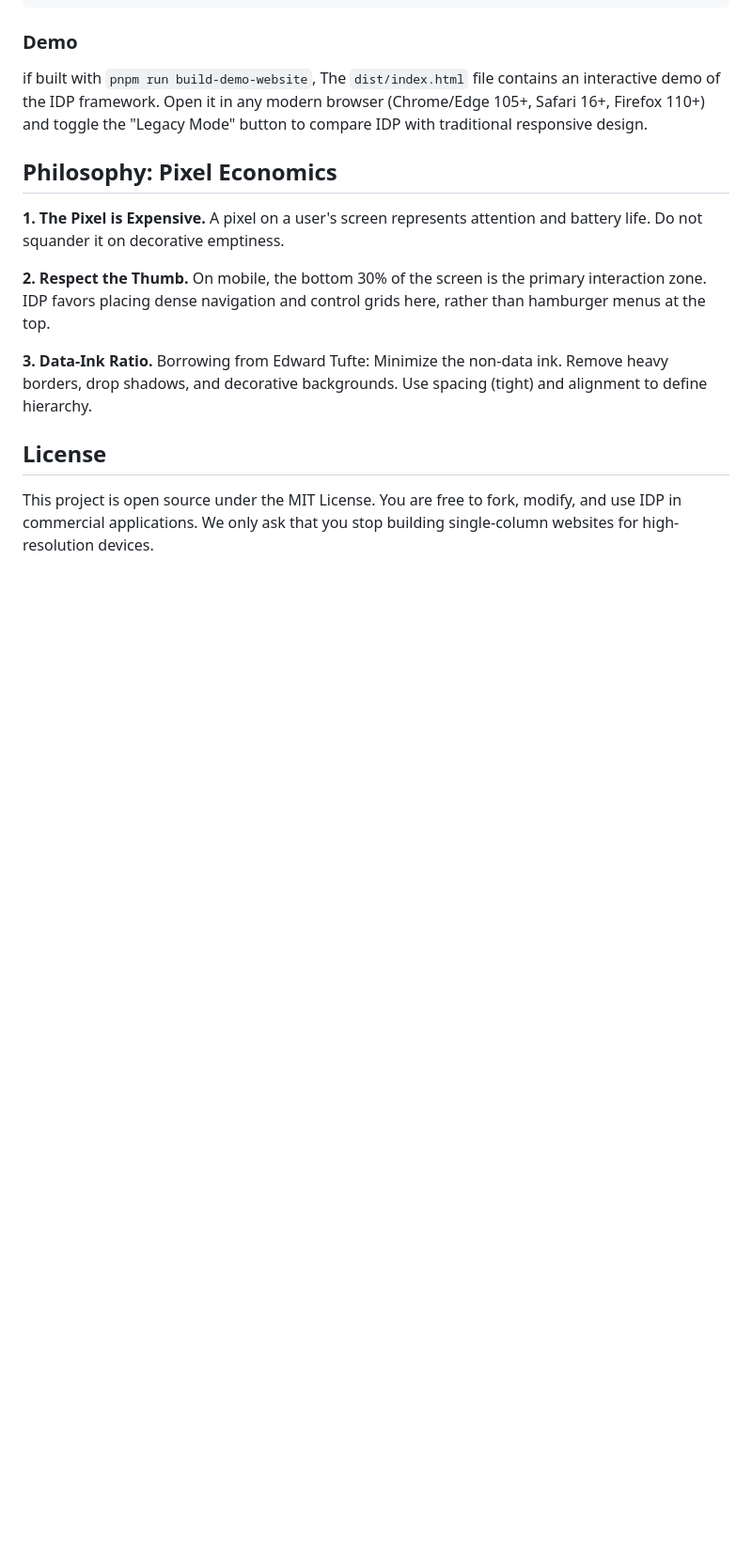
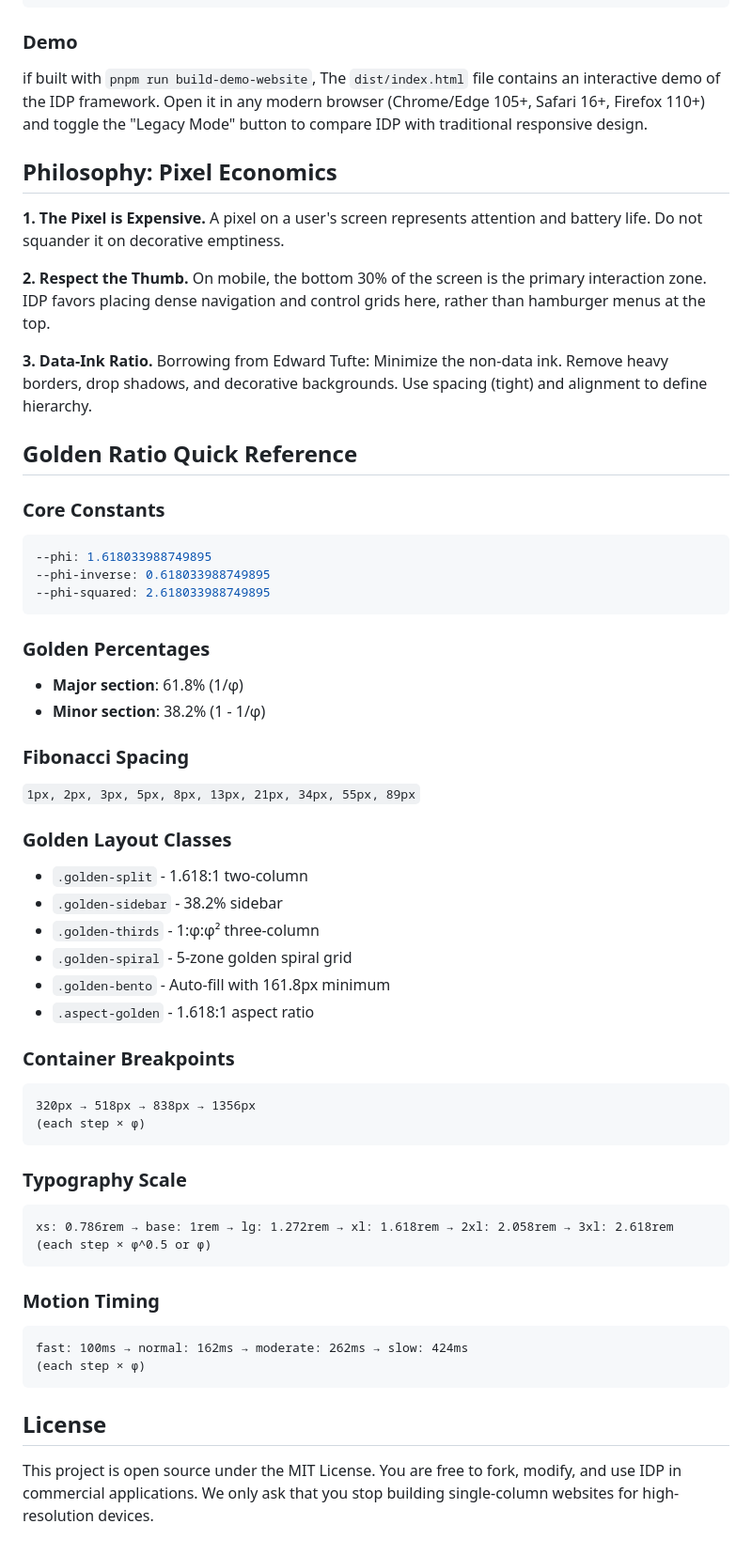
Before and after one commit to DiegoVallejoDev/The-Intrinsic-Density-Protocol-IDP-, a Markdown page: README.md, the part around one of its changes. Shown at 94% size. Drawn GitHub-style; blank space fills up the shorter version.

````diff
--- a/README.md
+++ b/README.md
@@ -211,7 +335,47 @@ On mobile, the bottom 30% of the screen is the primary interaction zone. IDP fav
 **3. Data-Ink Ratio.**
 Borrowing from Edward Tufte: Minimize the non-data ink. Remove heavy borders, drop shadows, and decorative backgrounds. Use spacing (tight) and alignment to define hierarchy.
 
+## Golden Ratio Quick Reference
 
+### Core Constants
+```css
+--phi: 1.618033988749895
+--phi-inverse: 0.618033988749895
+--phi-squared: 2.618033988749895
+```
+
+### Golden Percentages
+- **Major section**: 61.8% (1/φ)
+- **Minor section**: 38.2% (1 - 1/φ)
+
+### Fibonacci Spacing
+`1px, 2px, 3px, 5px, 8px, 13px, 21px, 34px, 55px, 89px`
+
+### Golden Layout Classes
+- `.golden-split` - 1.618:1 two-column
+- `.golden-sidebar` - 38.2% sidebar
+- `.golden-thirds` - 1:φ:φ² three-column
+- `.golden-spiral` - 5-zone golden spiral grid
+- `.golden-bento` - Auto-fill with 161.8px minimum
+- `.aspect-golden` - 1.618:1 aspect ratio
+
+### Container Breakpoints
+```
+320px → 518px → 838px → 1356px
+(each step × φ)
+```
+
+### Typography Scale
+```
+xs: 0.786rem → base: 1rem → lg: 1.272rem → xl: 1.618rem → 2xl: 2.058rem → 3xl: 2.618rem
+(each step × φ^0.5 or φ)
+```
+
+### Motion Timing
+```
+fast: 100ms → normal: 162ms → moderate: 262ms → slow: 424ms
+(each step × φ)
+```
 
 ## License
 
````
Also changed, not shown: other parts of README.md (+141 -17 lines).
